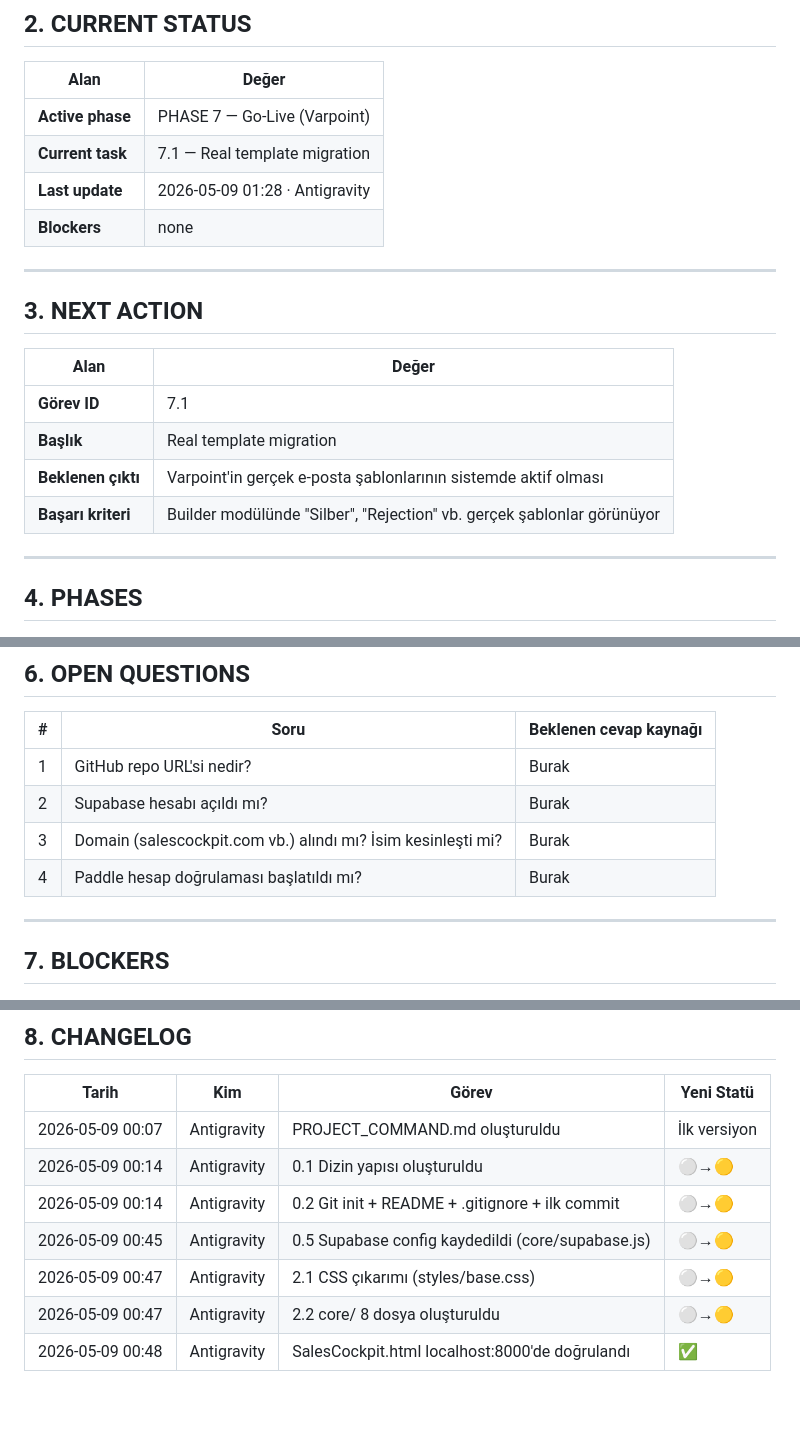
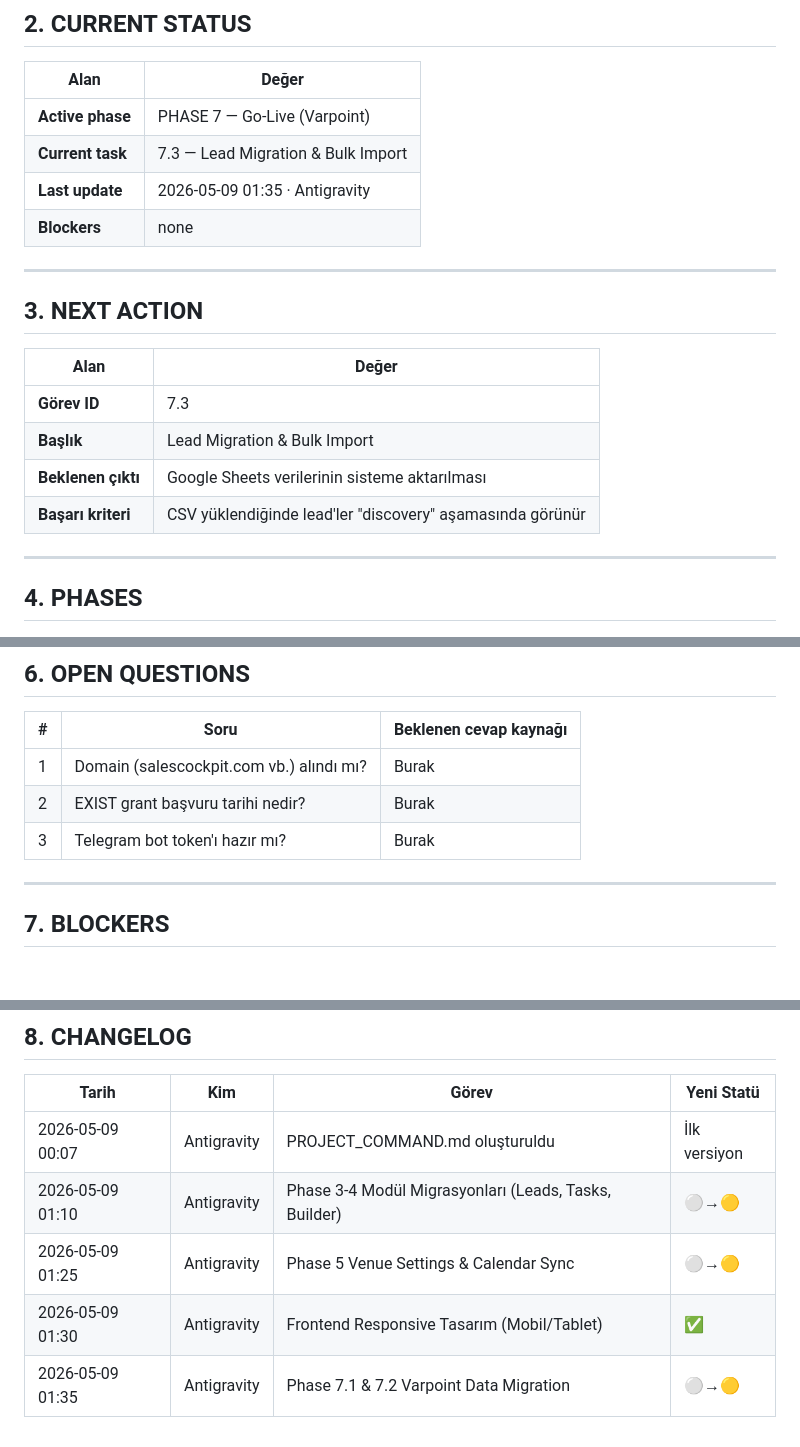
Before and after one commit to BurakKahraman/salescockpit, a Markdown page: PROJECT_COMMAND.md, 3 parts joined by grey strips. Drawn GitHub-style; blank space fills up the shorter version.

Commit message:
Updated PROJECT_COMMAND.md: Filled status gaps and updated changelog for Phase 7

```diff
--- a/PROJECT_COMMAND.md
+++ b/PROJECT_COMMAND.md
@@ -19,8 +19,8 @@ Her AI ajanı (Antigravity, Claude Code, Gemini, vb.) bu dosyayı **oturuma baş
 | Alan | Değer |
 |------|-------|
 | **Active phase** | PHASE 7 — Go-Live (Varpoint) |
-| **Current task** | 7.1 — Real template migration |
-| **Last update** | 2026-05-09 01:28 · Antigravity |
+| **Current task** | 7.3 — Lead Migration & Bulk Import |
+| **Last update** | 2026-05-09 01:35 · Antigravity |
 | **Blockers** | none |
 
 ---
@@ -29,10 +29,10 @@ Her AI ajanı (Antigravity, Claude Code, Gemini, vb.) bu dosyayı **oturuma baş
 
 | Alan | Değer |
 |------|-------|
-| **Görev ID** | 7.1 |
-| **Başlık** | Real template migration |
-| **Beklenen çıktı** | Varpoint'in gerçek e-posta şablonlarının sistemde aktif olması |
-| **Başarı kriteri** | Builder modülünde "Silber", "Rejection" vb. gerçek şablonlar görünüyor |
+| **Görev ID** | 7.3 |
+| **Başlık** | Lead Migration & Bulk Import |
+| **Beklenen çıktı** | Google Sheets verilerinin sisteme aktarılması |
+| **Başarı kriteri** | CSV yüklendiğinde lead'ler "discovery" aşamasında görünür |
 
 ---
 
@@ -171,10 +171,9 @@ Her AI ajanı (Antigravity, Claude Code, Gemini, vb.) bu dosyayı **oturuma baş
 
 | # | Soru | Beklenen cevap kaynağı |
 |---|------|----------------------|
-| 1 | GitHub repo URL'si nedir? | Burak |
-| 2 | Supabase hesabı açıldı mı? | Burak |
-| 3 | Domain (salescockpit.com vb.) alındı mı? İsim kesinleşti mi? | Burak |
-| 4 | Paddle hesap doğrulaması başlatıldı mı? | Burak |
+| 1 | Domain (salescockpit.com vb.) alındı mı? | Burak |
+| 2 | EXIST grant başvuru tarihi nedir? | Burak |
+| 3 | Telegram bot token'ı hazır mı? | Burak |
 
 ---
 
@@ -191,9 +190,7 @@ Her AI ajanı (Antigravity, Claude Code, Gemini, vb.) bu dosyayı **oturuma baş
 | Tarih | Kim | Görev | Yeni Statü |
 |-------|-----|-------|-----------|
 | 2026-05-09 00:07 | Antigravity | PROJECT_COMMAND.md oluşturuldu | İlk versiyon |
-| 2026-05-09 00:14 | Antigravity | 0.1 Dizin yapısı oluşturuldu | ⚪→🟡 |
-| 2026-05-09 00:14 | Antigravity | 0.2 Git init + README + .gitignore + ilk commit | ⚪→🟡 |
-| 2026-05-09 00:45 | Antigravity | 0.5 Supabase config kaydedildi (core/supabase.js) | ⚪→🟡 |
-| 2026-05-09 00:47 | Antigravity | 2.1 CSS çıkarımı (styles/base.css) | ⚪→🟡 |
-| 2026-05-09 00:47 | Antigravity | 2.2 core/ 8 dosya oluşturuldu | ⚪→🟡 |
-| 2026-05-09 00:48 | Antigravity | SalesCockpit.html localhost:8000'de doğrulandı | ✅ |
+| 2026-05-09 01:10 | Antigravity | Phase 3-4 Modül Migrasyonları (Leads, Tasks, Builder) | ⚪→🟡 |
+| 2026-05-09 01:25 | Antigravity | Phase 5 Venue Settings & Calendar Sync | ⚪→🟡 |
+| 2026-05-09 01:30 | Antigravity | Frontend Responsive Tasarım (Mobil/Tablet) | ✅ |
+| 2026-05-09 01:35 | Antigravity | Phase 7.1 & 7.2 Varpoint Data Migration | ⚪→🟡 |
```
Also changed, not shown: other parts of PROJECT_COMMAND.md (+8 -8 lines).
